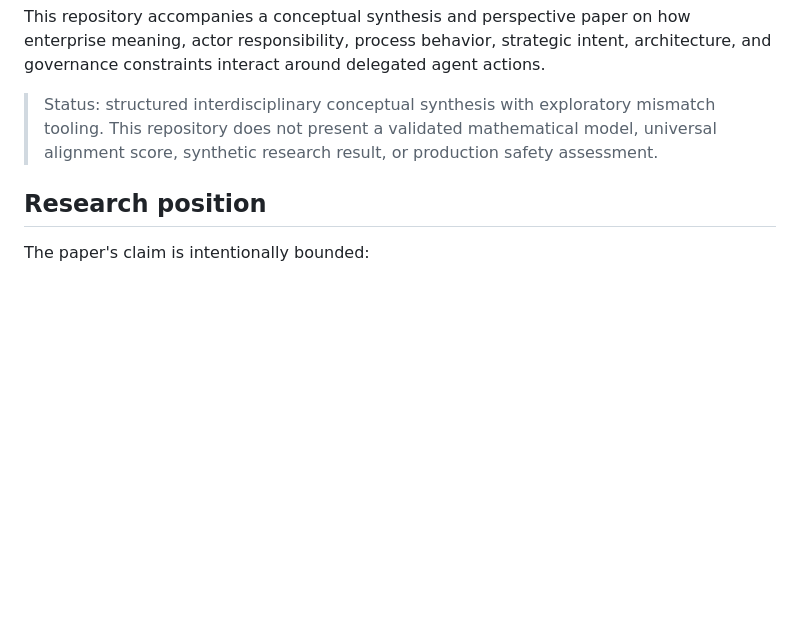
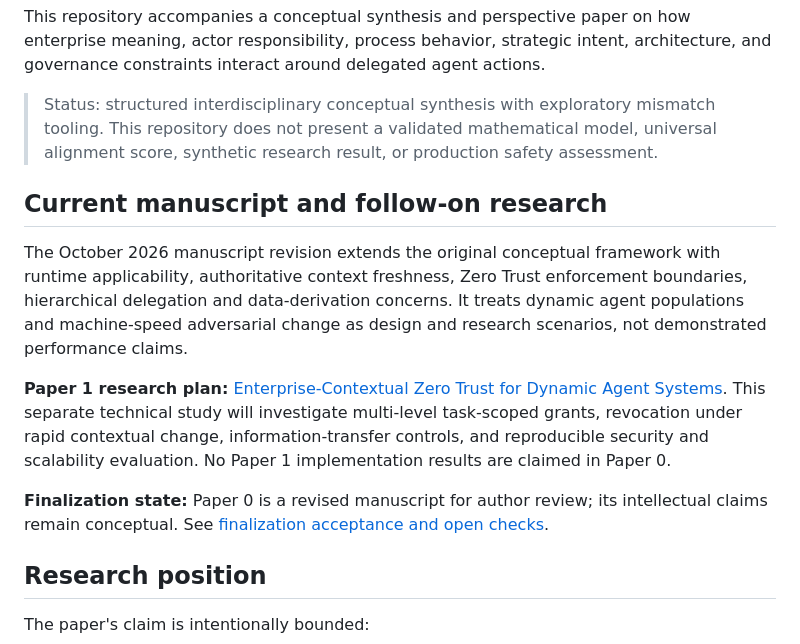
Before and after one commit to jmsbooth/human-agent-enterprise-alignment, a Markdown page: README.md, the part around the change. Rendered like a GitHub page; blank space fills up the shorter version.

Commit message:
Connect revised Paper 0 to standalone Paper 1 specification and review gates

```diff
--- a/README.md
+++ b/README.md
@@ -5,6 +5,14 @@
 This repository accompanies a conceptual synthesis and perspective paper on how enterprise meaning, actor responsibility, process behavior, strategic intent, architecture, and governance constraints interact around delegated agent actions.
 
 > Status: structured interdisciplinary conceptual synthesis with exploratory mismatch tooling. This repository does not present a validated mathematical model, universal alignment score, synthetic research result, or production safety assessment.
+
+## Current manuscript and follow-on research
+
+The October 2026 manuscript revision extends the original conceptual framework with runtime applicability, authoritative context freshness, Zero Trust enforcement boundaries, hierarchical delegation and data-derivation concerns. It treats dynamic agent populations and machine-speed adversarial change as design and research scenarios, not demonstrated performance claims.
+
+**Paper 1 research plan:** [Enterprise-Contextual Zero Trust for Dynamic Agent Systems](research/paper-1-execution-spec.md). This separate technical study will investigate multi-level task-scoped grants, revocation under rapid contextual change, information-transfer controls, and reproducible security and scalability evaluation. No Paper 1 implementation results are claimed in Paper 0.
+
+**Finalization state:** Paper 0 is a revised manuscript for author review; its intellectual claims remain conceptual. See [finalization acceptance and open checks](research/paper-0-finalization.md).
 
 ## Research position
 
```
